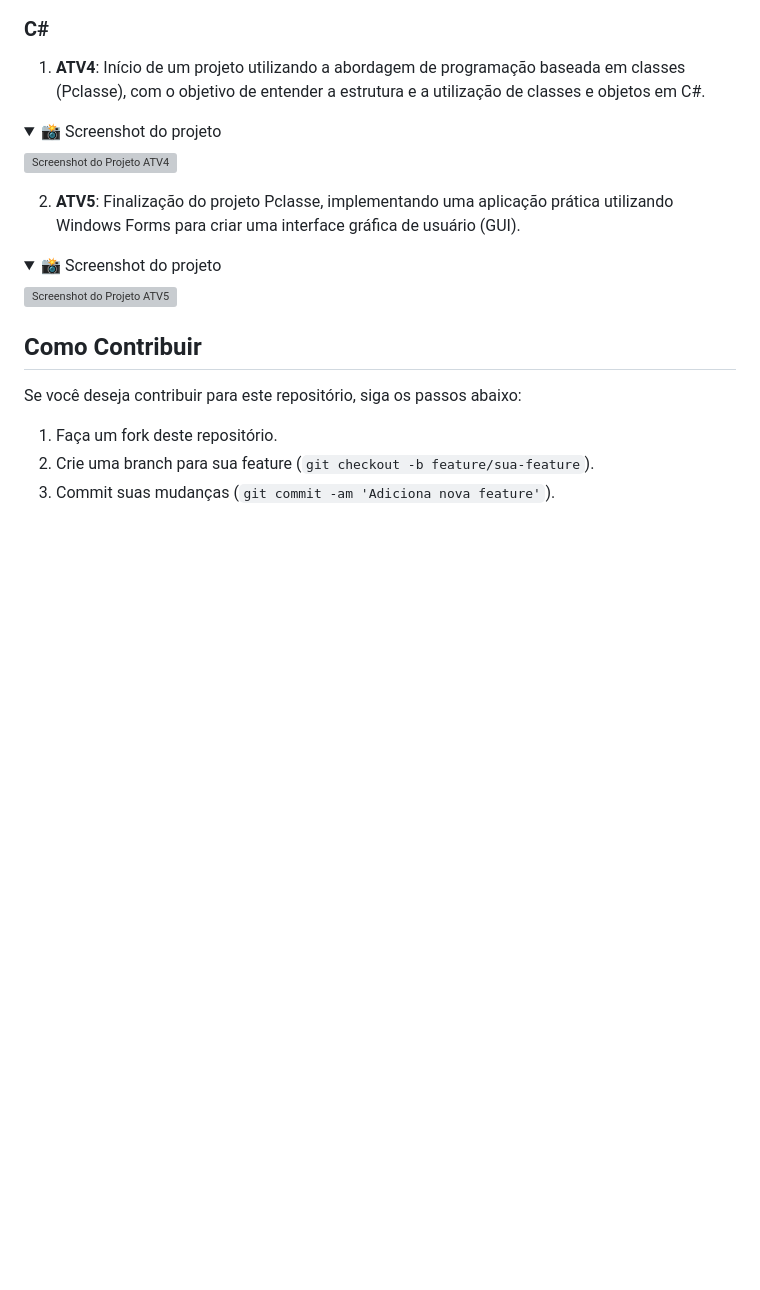
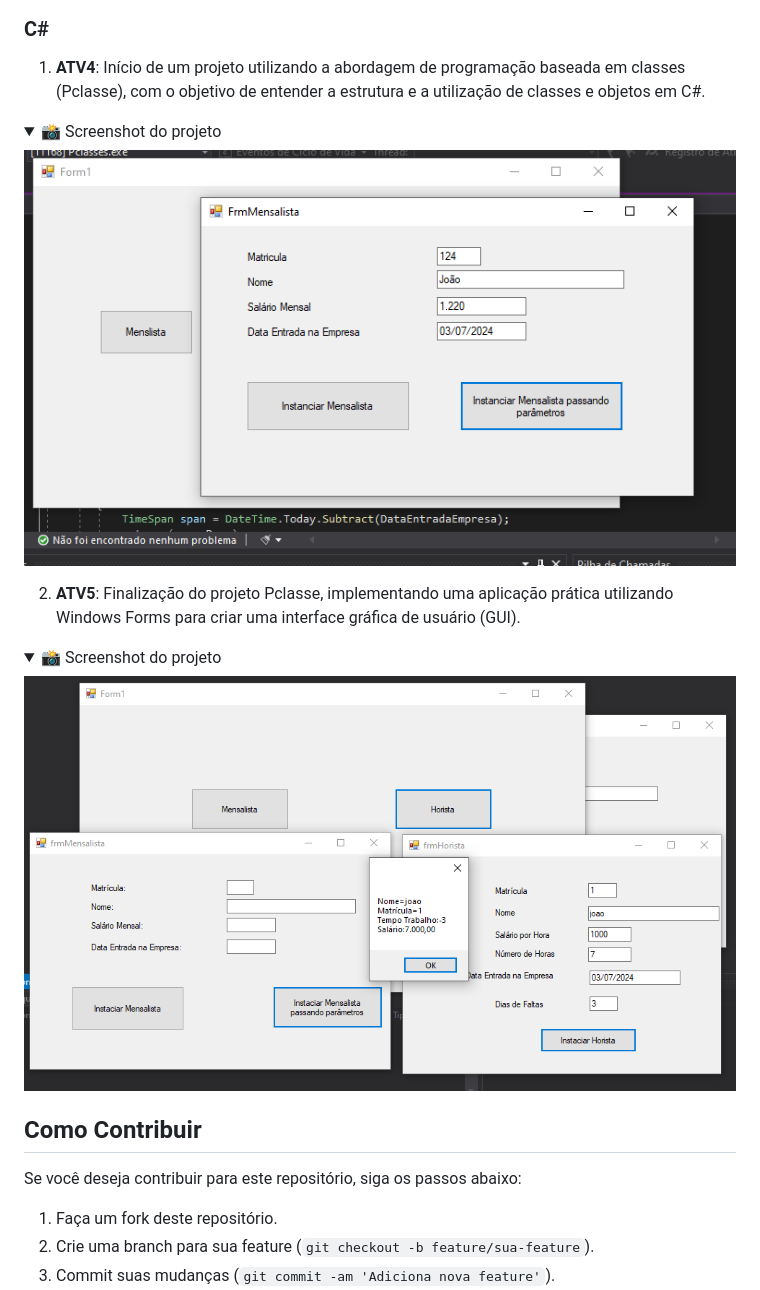
Before and after one commit to joaocarpim/TAPWM, a Markdown page: README.md, the part around one of its changes. Rendered like a GitHub page; folded sections open; blank space fills up the shorter version; grey boxes are pictures that could not be loaded.

```diff
--- a/README.md
+++ b/README.md
@@ -85,7 +85,7 @@ Este repositório contém uma coleção de projetos acadêmicos desenvolvidos em
 <details>
   <summary>📸 Screenshot do projeto</summary>
 
-  ![Screenshot do Projeto ATV4](screenshotAtv4.png)
+  ![Screenshot do Projeto ATV4](screenshotAtv4.PNG)
 
 </details>
 
@@ -95,7 +95,7 @@ Este repositório contém uma coleção de projetos acadêmicos desenvolvidos em
 <details>
   <summary>📸 Screenshot do projeto</summary>
 
-  ![Screenshot do Projeto ATV5](screenshotAtv5.png)
+  ![Screenshot do Projeto ATV5](screenshotAtv5.PNG)
 
 </details>
 
```
Also changed, not shown: other parts of README.md (+9 -9 lines).
